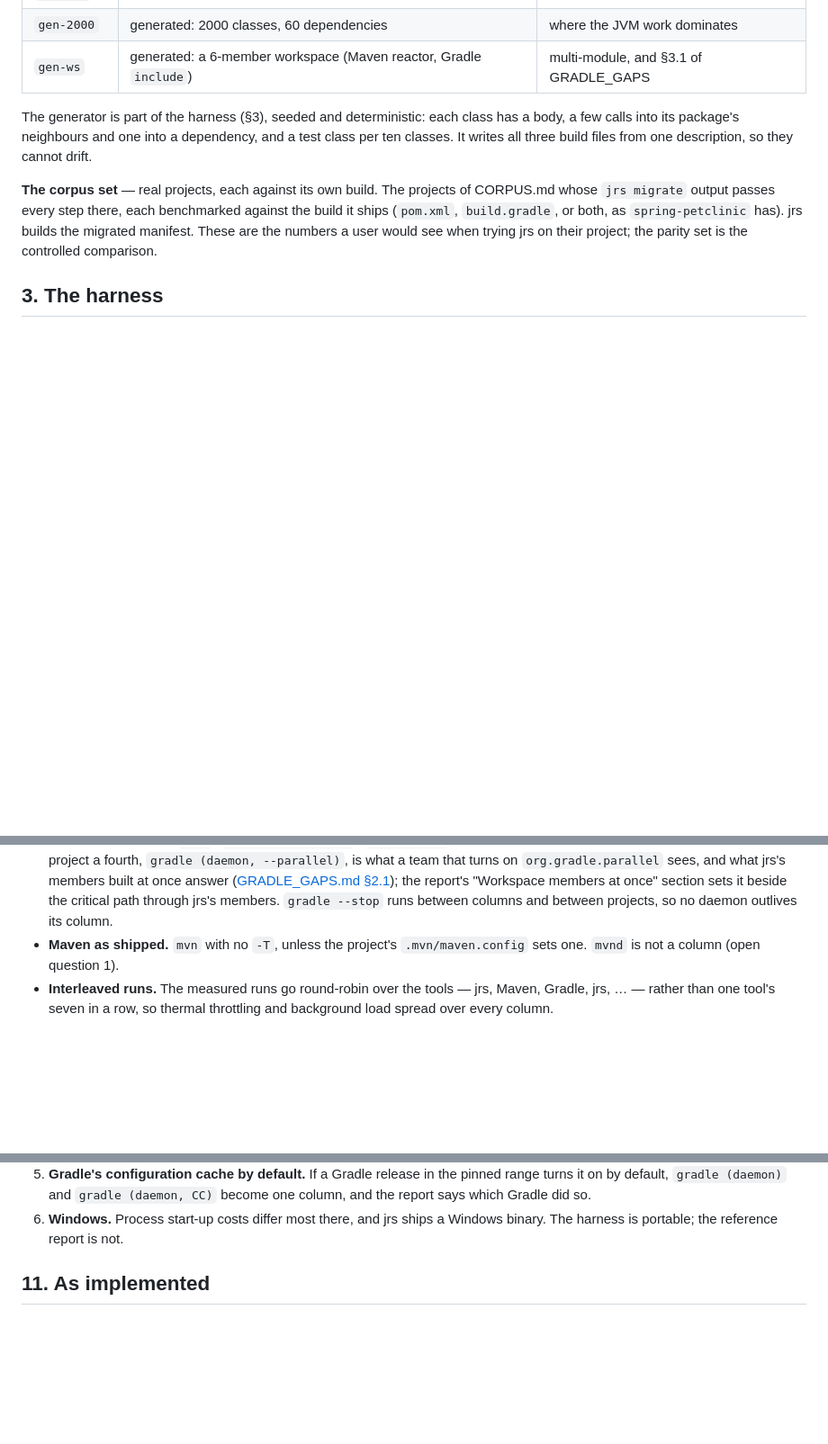
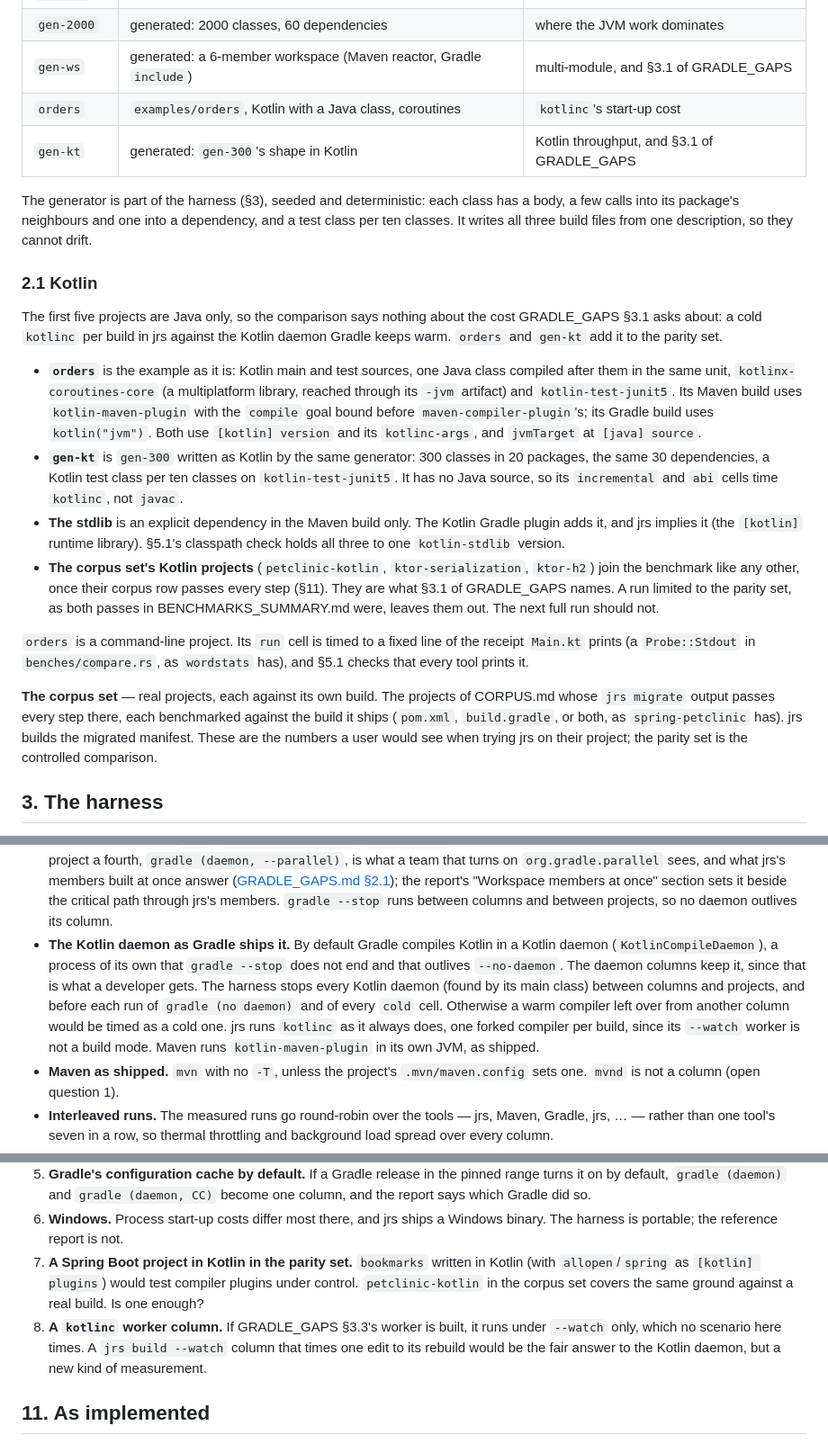
Before and after one commit to pwittchen/jrs, a Markdown page: specs/BENCHMARKS.md, 3 parts joined by grey strips. Shown at 90% size. Drawn GitHub-style; blank space fills up the shorter version.

Commit message:
Plan Kotlin projects for the benchmark against Maven and Gradle
Every project the comparison times is Java only, so it says nothing
about the cost GRADLE_GAPS §3.1 asks about: a cold kotlinc per jrs
build against the Kotlin daemon Gradle keeps warm.

- Two parity projects: `orders` (examples/orders, Kotlin with one Java
  class and coroutines) and `gen-kt`, gen-300's shape generated in
  Kotlin, so its incremental and abi cells time kotlinc alone.
- The Kotlin daemon stays in Gradle's daemon columns, but is stopped
  between columns and before every no-daemon and cold run, since
  `gradle --stop` and `--no-daemon` leave it running.
- A report section with kotlinc's share of jrs's time beside Gradle's
  daemon column.
- The corpus set's Kotlin projects already qualify; the next full run
  should not be limited to the parity set as both passes were.

Nothing has code yet; the status line says so.

```diff
--- a/specs/BENCHMARKS.md
+++ b/specs/BENCHMARKS.md
@@ -51,11 +52,45 @@ Gradle's `shadow`, `jrs package --fat`). Its sources are shared with
 | `gen-300` | generated: 300 classes in 20 packages, 30 dependencies | throughput |
 | `gen-2000` | generated: 2000 classes, 60 dependencies | where the JVM work dominates |
 | `gen-ws` | generated: a 6-member workspace (Maven reactor, Gradle `include`) | multi-module, and §3.1 of GRADLE_GAPS |
+| `orders` | `examples/orders`, Kotlin with a Java class, coroutines | `kotlinc`'s start-up cost |
+| `gen-kt` | generated: `gen-300`'s shape in Kotlin | Kotlin throughput, and §3.1 of GRADLE_GAPS |
 
 The generator is part of the harness (§3), seeded and deterministic: each
 class has a body, a few calls into its package's neighbours and one into a
 dependency, and a test class per ten classes. It writes all three build files
 from one description, so they cannot drift.
+
+### 2.1 Kotlin
+
+The first five projects are Java only, so the comparison says nothing about
+the cost GRADLE_GAPS §3.1 asks about: a cold `kotlinc` per build in jrs
+against the Kotlin daemon Gradle keeps warm. `orders` and `gen-kt` add it to
+the parity set.
+
+- **`orders`** is the example as it is: Kotlin main and test sources, one
+  Java class compiled after them in the same unit, `kotlinx-coroutines-core`
+  (a multiplatform library, reached through its `-jvm` artifact) and
+  `kotlin-test-junit5`. Its Maven build uses `kotlin-maven-plugin` with
+  the `compile` goal bound before `maven-compiler-plugin`'s; its Gradle
+  build uses `kotlin("jvm")`. Both use `[kotlin] version` and its
+  `kotlinc-args`, and `jvmTarget` at `[java] source`.
+- **`gen-kt`** is `gen-300` written as Kotlin by the same generator: 300
+  classes in 20 packages, the same 30 dependencies, a Kotlin test class per
+  ten classes on `kotlin-test-junit5`. It has no Java source, so its
+  `incremental` and `abi` cells time `kotlinc`, not `javac`.
+- **The stdlib** is an explicit dependency in the Maven build only. The
+  Kotlin Gradle plugin adds it, and jrs implies it (the `[kotlin]` runtime
+  library). §5.1's classpath check holds all three to one `kotlin-stdlib`
+  version.
+- **The corpus set's Kotlin projects** (`petclinic-kotlin`, `ktor-serialization`,
+  `ktor-h2`) join the benchmark like any other, once their corpus row passes
+  every step (§11). They are what §3.1 of GRADLE_GAPS names. A run limited to
+  the parity set, as both passes in BENCHMARKS_SUMMARY.md were, leaves them
+  out. The next full run should not.
+
+`orders` is a command-line project. Its `run` cell is timed to a fixed line
+of the receipt `Main.kt` prints (a `Probe::Stdout` in `benches/compare.rs`,
+as `wordstats` has), and §5.1 checks that every tool prints it.
 
 **The corpus set** — real projects, each against its own build. The projects
 of CORPUS.md whose `jrs migrate` output passes every step there, each
@@ -229,6 +267,16 @@ them:
   the report's "Workspace members at once" section sets it beside the
   critical path through jrs's members. `gradle --stop` runs between columns
   and between projects, so no daemon outlives its column.
+- **The Kotlin daemon as Gradle ships it.** By default Gradle compiles
+  Kotlin in a Kotlin daemon (`KotlinCompileDaemon`), a process of its own
+  that `gradle --stop` does not end and that outlives `--no-daemon`. The
+  daemon columns keep it, since that is what a developer gets. The harness
+  stops every Kotlin daemon (found by its main class) between columns and
+  projects, and before each run of `gradle (no daemon)` and of every `cold`
+  cell. Otherwise a warm compiler left over from another column would be
+  timed as a cold one. jrs runs `kotlinc` as it always does, one forked
+  compiler per build, since its `--watch` worker is not a build mode.
+  Maven runs `kotlin-maven-plugin` in its own JVM, as shipped.
 - **Maven as shipped.** `mvn` with no `-T`, unless the project's
   `.mvn/maven.config` sets one. `mvnd` is not a column (open question 1).
 - **Interleaved runs.** The measured runs go round-robin over the tools —
@@ -366,6 +428,14 @@ regression between two jrs commits, not for the Why page.
    (daemon, CC)` become one column, and the report says which Gradle did so.
 6. **Windows.** Process start-up costs differ most there, and jrs ships a
    Windows binary. The harness is portable; the reference report is not.
+7. **A Spring Boot project in Kotlin in the parity set.** `bookmarks`
+   written in Kotlin (with `allopen`/`spring` as `[kotlin] plugins`) would
+   test compiler plugins under control. `petclinic-kotlin` in the corpus set
+   covers the same ground against a real build. Is one enough?
+8. **A `kotlinc` worker column.** If GRADLE_GAPS §3.3's worker is built, it
+   runs under `--watch` only, which no scenario here times. A
+   `jrs build --watch` column that times one edit to its rebuild would be
+   the fair answer to the Kotlin daemon, but a new kind of measurement.
 
 ## 11. As implemented
 
```
Also changed, not shown: other parts of specs/BENCHMARKS.md (+20 -2 lines).
